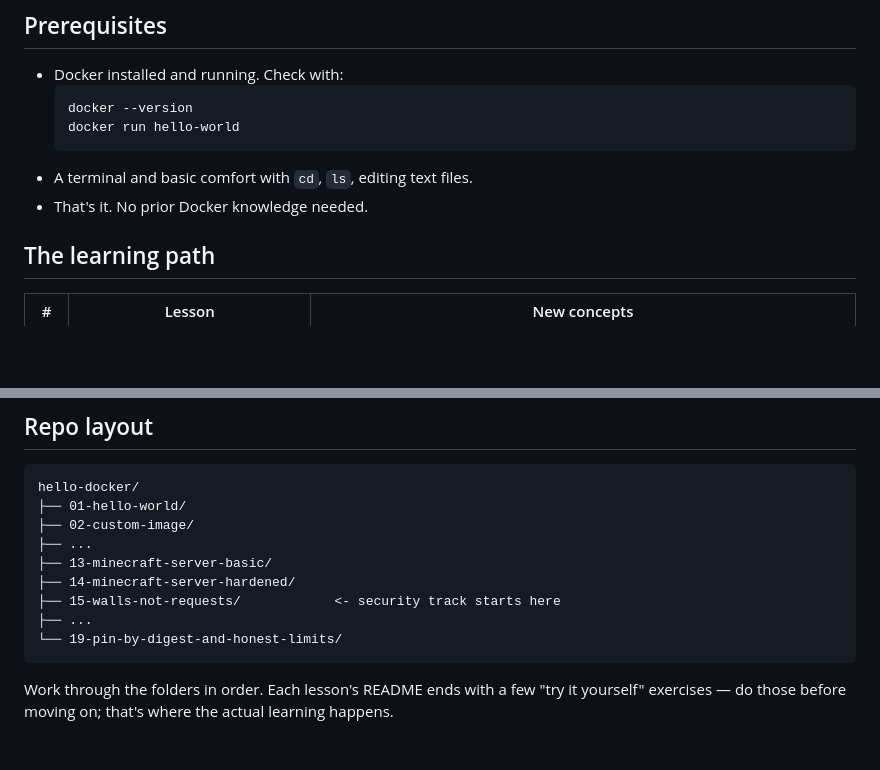
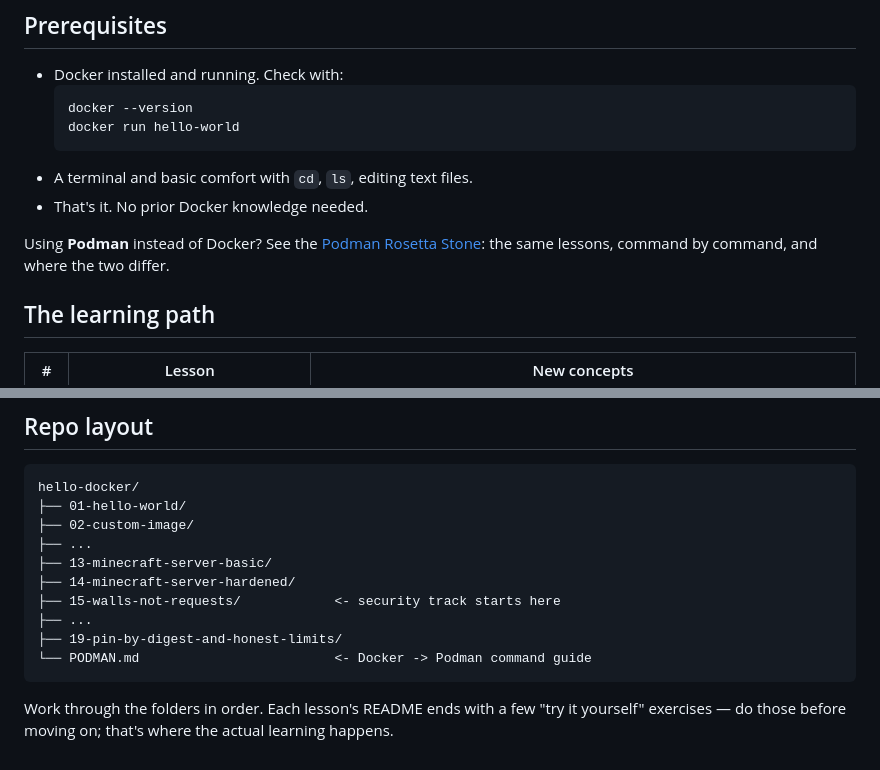
Before and after one commit to patdeg/hello-docker, a Markdown page: README.md, 2 parts joined by grey strips. Rendered like a GitHub page; blank space fills up the shorter version.

````diff
--- a/README.md
+++ b/README.md
@@ -17,6 +17,9 @@ them in order — each one builds on ideas from the last.
   ```
 - A terminal and basic comfort with `cd`, `ls`, editing text files.
 - That's it. No prior Docker knowledge needed.
+
+Using **Podman** instead of Docker? See the [Podman Rosetta Stone](PODMAN.md):
+the same lessons, command by command, and where the two differ.
 
 ## The learning path
 
@@ -161,7 +164,8 @@ hello-docker/
 ├── 14-minecraft-server-hardened/
 ├── 15-walls-not-requests/            <- security track starts here
 ├── ...
-└── 19-pin-by-digest-and-honest-limits/
+├── 19-pin-by-digest-and-honest-limits/
+└── PODMAN.md                         <- Docker -> Podman command guide
 ```
 
 Work through the folders in order. Each lesson's README ends with a few
````
Also changed, not shown: PODMAN.md (added, +248 -0 lines).
